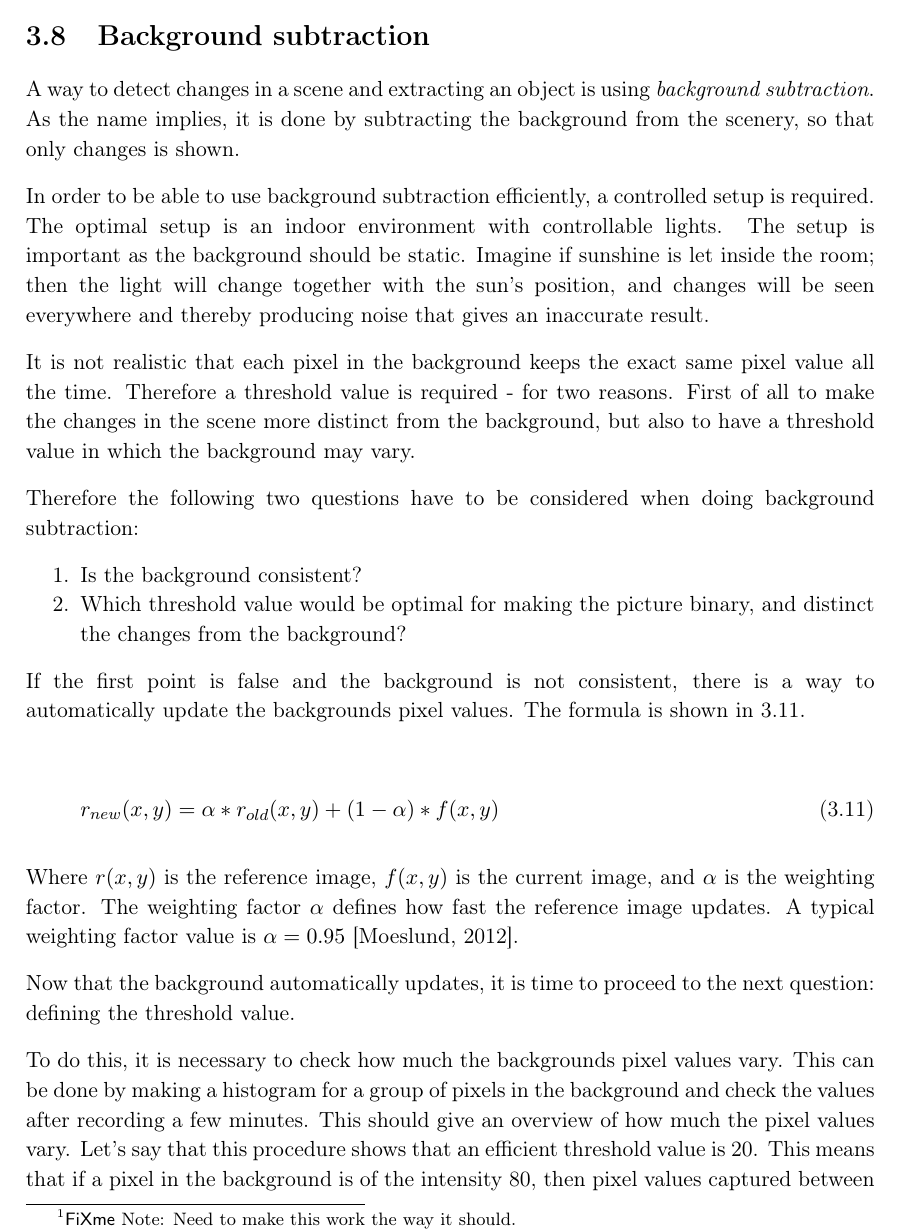
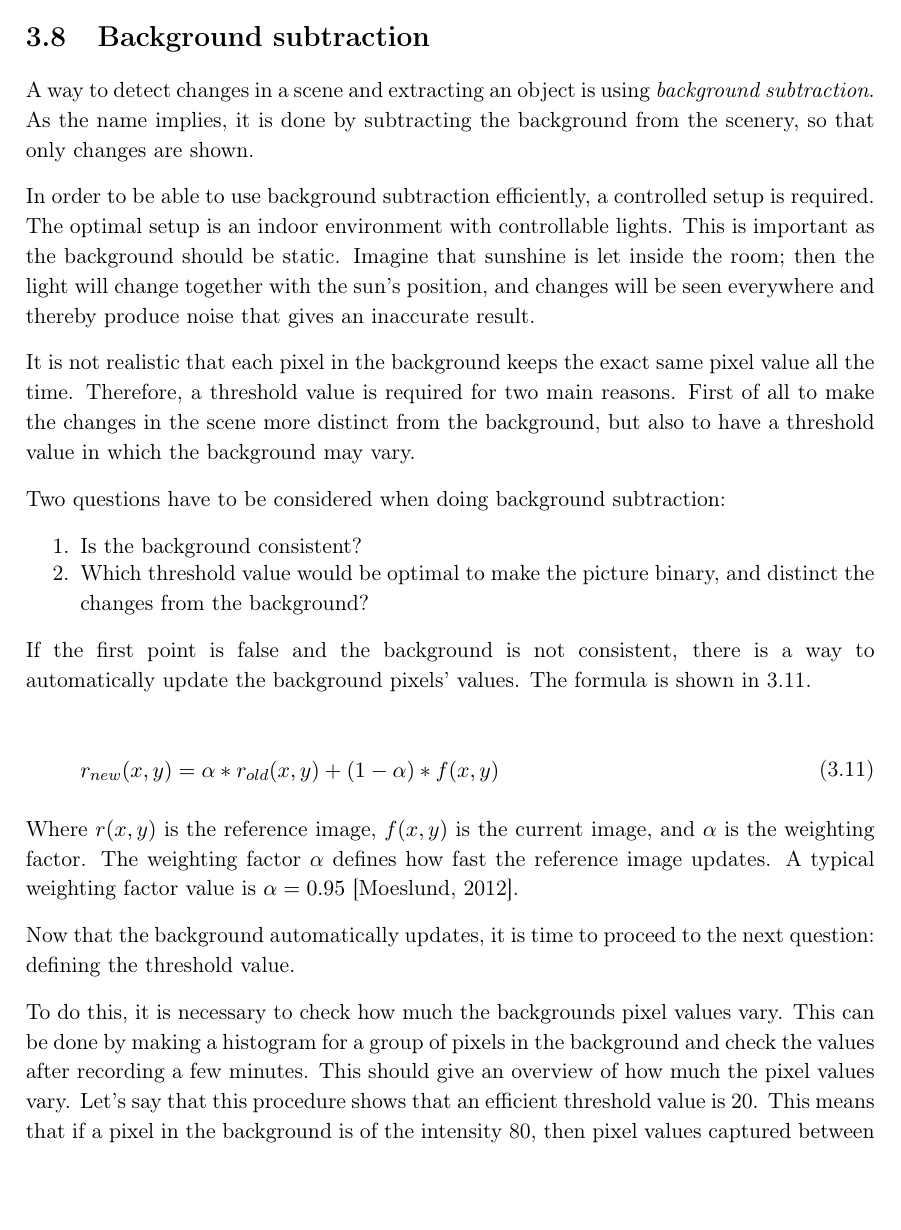
Before and after one commit to Wikzo/MagicCanvas_MedialogyP3_2012, a LaTeX thesis (Report/master.tex, which reads Report/theory.tex): part of page 32 of 92 before the commit and part of page 32 of 91 after it, cut so that both start at the same text, the shorter picture padded with empty space. Compiled offline with pdfLaTeX.

Commit message:
changes till background subtraction

```diff
--- a/Report/theory.tex
+++ b/Report/theory.tex
@@ -378,18 +375,18 @@ Then we find the median:
 
 \section{Background subtraction}
-A way to detect changes in a scene and extracting an object is using \textit{background subtraction}. As the name implies, it is done by subtracting the background from the scenery, so that only changes is shown.
+A way to detect changes in a scene and extracting an object is using \textit{background subtraction}. As the name implies, it is done by subtracting the background from the scenery, so that only changes are shown.
 
-In order to be able to use background subtraction efficiently, a controlled setup is required. The optimal setup is an indoor environment with controllable lights. The setup is important as the background should be static. Imagine if sunshine is let inside the room; then the light will change together with the sun's position, and changes will be seen everywhere and thereby producing noise that gives an inaccurate result.
+In order to be able to use background subtraction efficiently, a controlled setup is required. The optimal setup is an indoor environment with controllable lights. This is important as the background should be static. Imagine that sunshine is let inside the room; then the light will change together with the sun's position, and changes will be seen everywhere and thereby produce noise that gives an inaccurate result.
 
-It is not realistic that each pixel in the background keeps the exact same pixel value all the time. Therefore a threshold value is required - for two reasons. First of all to make the changes in the scene more distinct from the background, but also to have a threshold value in which the background may vary.
+It is not realistic that each pixel in the background keeps the exact same pixel value all the time. Therefore, a threshold value is required for two main reasons. First of all to make the changes in the scene more distinct from the background, but also to have a threshold value in which the background may vary.
 
-Therefore the following two questions have to be considered when doing background subtraction:
+Two questions have to be considered when doing background subtraction:
 \begin{enumerate}
 	\item Is the background consistent?
-	\item Which threshold value would be optimal for making the picture binary, and distinct the changes from the background?
+	\item Which threshold value would be optimal to make the picture binary, and distinct the changes from the background?
 \end{enumerate}
 
-If the first point is false and the background is not consistent, there is a way to automatically update the backgrounds pixel values. The formula is shown in \ref{AutomaticBackground}.
+If the first point is false and the background is not consistent, there is a way to automatically update the background pixels' values. The formula is shown in \ref{AutomaticBackground}.
 
 \begin{equation}
 	\begin{aligned}
```
Also changed, not shown: Report/theory.tex (11 more changed lines).
